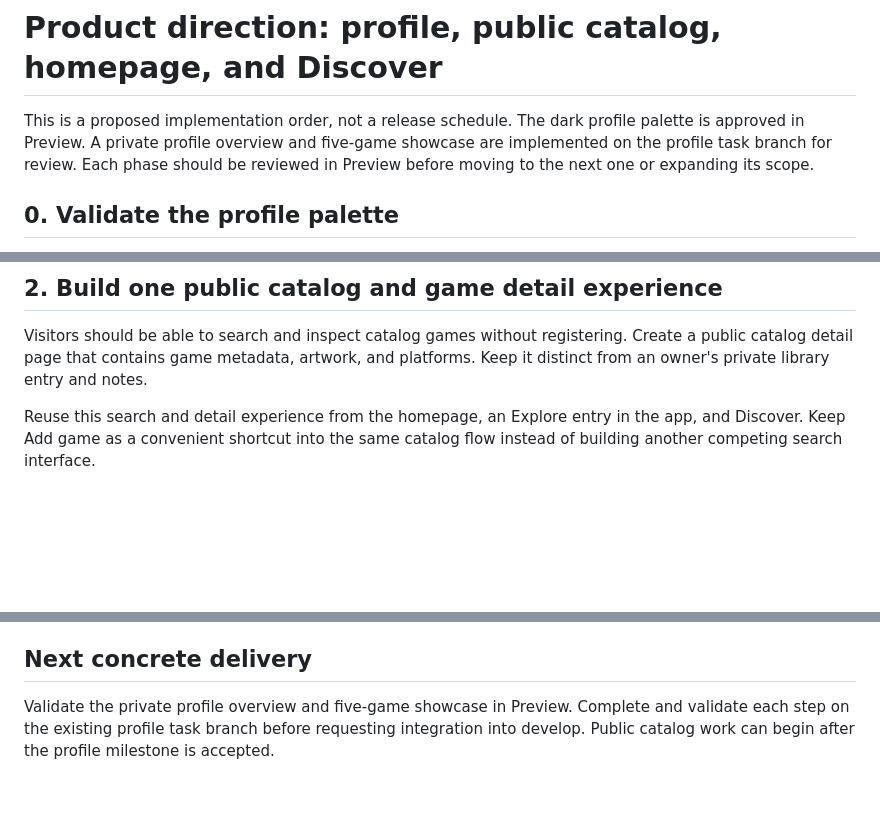
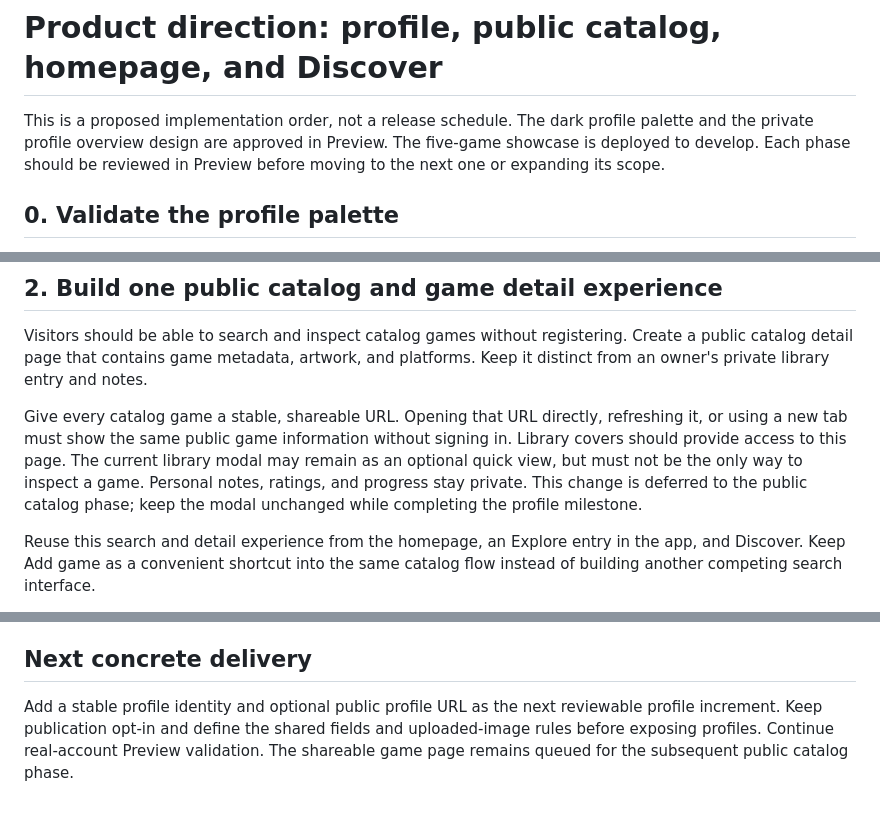
Before and after one commit to PerdonPs3/game-backlog, a Markdown page: docs/Product-Plan.md, 3 parts joined by grey strips. Drawn GitHub-style; blank space fills up the shorter version.

Commit message:
docs: queue shareable game pages after profile milestone

```diff
--- a/docs/Product-Plan.md
+++ b/docs/Product-Plan.md
@@ -1,8 +1,8 @@
 # Product direction: profile, public catalog, homepage, and Discover
 
 This is a proposed implementation order, not a release schedule. The dark profile
-palette is approved in Preview. A private profile overview and five-game showcase
-are implemented on the profile task branch for review. Each phase should be
+palette and the private profile overview design are approved in Preview. The
+five-game showcase is deployed to develop. Each phase should be
 reviewed in Preview before moving to the next one or expanding its scope.
 
 ## 0. Validate the profile palette
@@ -39,6 +39,14 @@ separate reviewable step. Progression, XP, social feeds, and comments can follow
 Visitors should be able to search and inspect catalog games without registering.
 Create a public catalog detail page that contains game metadata, artwork, and
 platforms. Keep it distinct from an owner's private library entry and notes.
+
+Give every catalog game a stable, shareable URL. Opening that URL directly,
+refreshing it, or using a new tab must show the same public game information
+without signing in. Library covers should provide access to this page. The
+current library modal may remain as an optional quick view, but must not be the
+only way to inspect a game. Personal notes, ratings, and progress stay private.
+This change is deferred to the public catalog phase; keep the modal unchanged
+while completing the profile milestone.
 
 Reuse this search and detail experience from the homepage, an Explore entry in
 the app, and Discover. Keep Add game as a convenient shortcut into the same
@@ -85,7 +93,8 @@ confirmed release dates. Avoid starting with an unmaintained general news feed.
 
 ## Next concrete delivery
 
-Validate the private profile overview and five-game showcase in Preview. Complete
-and validate each step on the existing profile task branch before requesting
-integration into develop. Public
-catalog work can begin after the profile milestone is accepted.
+Add a stable profile identity and optional public profile URL as the next
+reviewable profile increment. Keep publication opt-in and define the shared
+fields and uploaded-image rules before exposing profiles. Continue real-account
+Preview validation. The shareable game page remains queued for the subsequent
+public catalog phase.
```
Also changed, not shown: docs/wiki/Roadmap.md (+4 -0 lines).
